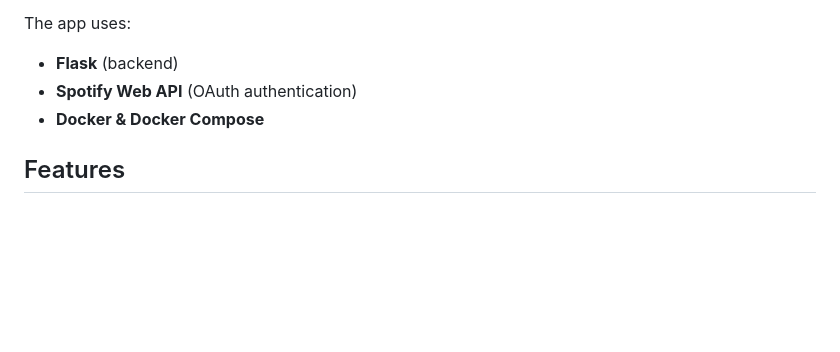
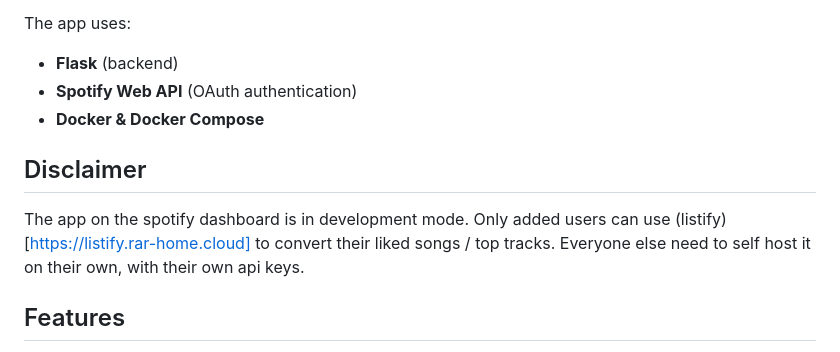
Before and after one commit to Lmntrixpy/listify, a Markdown page: README.md, the part around the change. Rendered like a GitHub page; blank space fills up the shorter version.

Commit message:
Add disclaimer regarding app development mode
Added a disclaimer about app usage and self-hosting requirements.

```diff
--- a/README.md
+++ b/README.md
@@ -7,6 +7,9 @@ The app uses:
 - **Flask** (backend)
 - **Spotify Web API** (OAuth authentication)
 - **Docker & Docker Compose**
+
+## Disclaimer
+The app on the spotify dashboard is in development mode. Only added users can use (listify)[https://listify.rar-home.cloud] to convert their liked songs / top tracks. Everyone else need to self host it on their own, with their own api keys.
 
 ## Features
 - Login with Spotify
```
